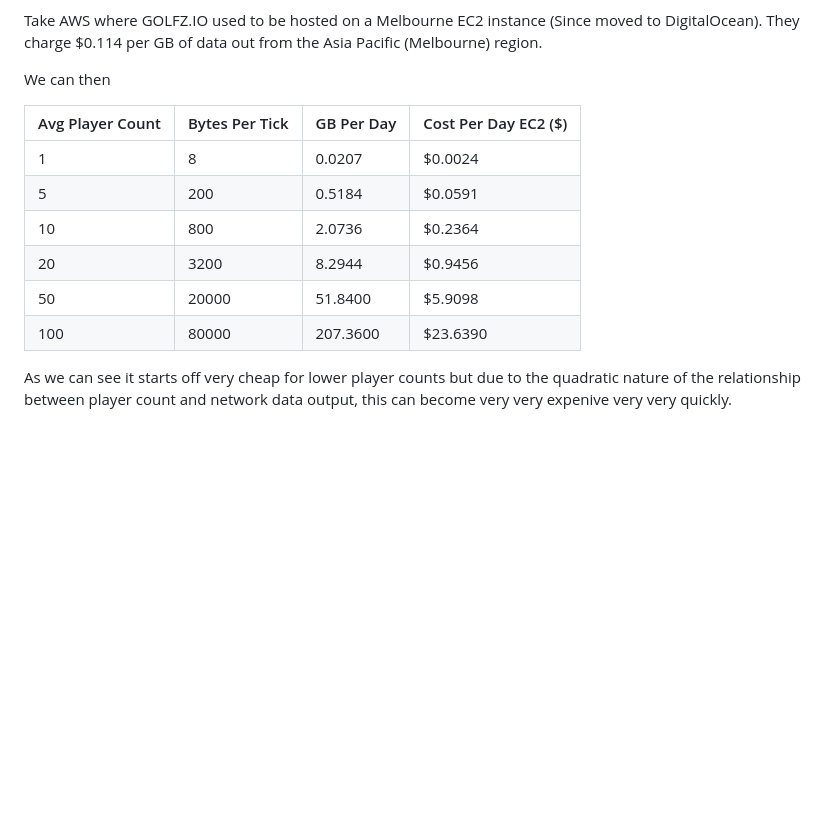
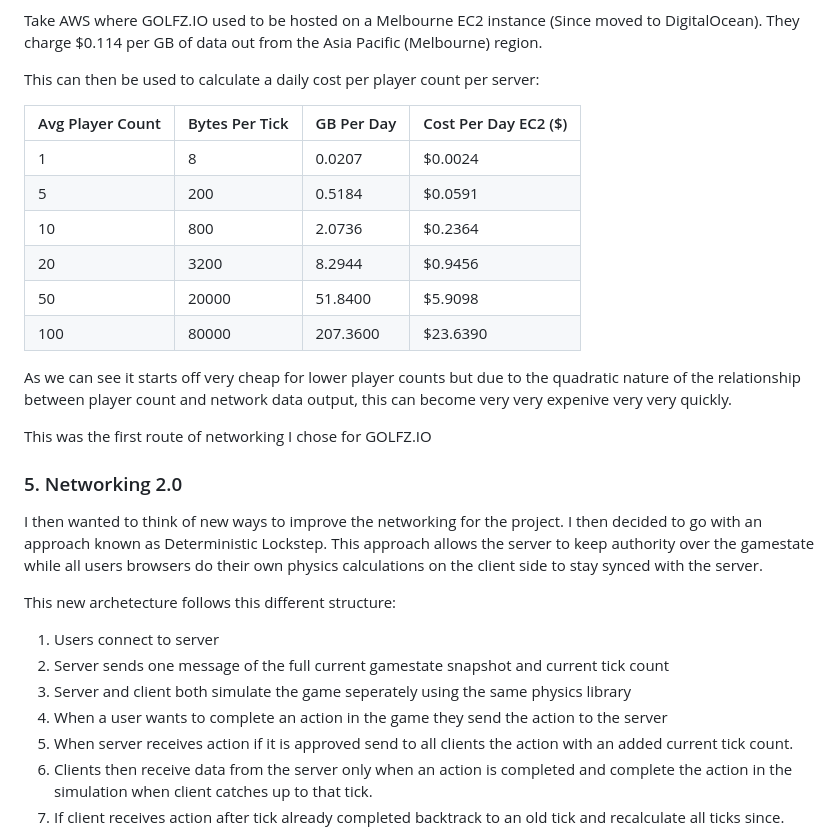
Before and after one commit to Tezzary/portfolio, a Markdown page: projects/golfzio.md, the part around one of its changes. GitHub-like rendering; blank space fills up the shorter version.

```diff
--- a/projects/golfzio.md
+++ b/projects/golfzio.md
@@ -124,7 +124,7 @@ This becomes important when you need to start thinking about deploying the serve
 
 Take AWS where GOLFZ.IO used to be hosted on a Melbourne EC2 instance (Since moved to DigitalOcean). They charge $0.114 per GB of data out from the Asia Pacific (Melbourne) region.
 
-We can then
+This can then be used to calculate a daily cost per player count per server:
 
 | Avg Player Count | Bytes Per Tick | GB Per Day | Cost Per Day EC2 ($) |
 |------------------|----------------|------------|----------------------|
@@ -136,3 +136,20 @@ We can then
 | 100              | 80000          | 207.3600   | $23.6390             |
 
 As we can see it starts off very cheap for lower player counts but due to the quadratic nature of the relationship between player count and network data output, this can become very very expenive very very quickly.
+
+This was the first route of networking I chose for GOLFZ.IO
+
+### 5. Networking 2.0
+
+I then wanted to think of new ways to improve the networking for the project. I then decided to go with an approach known as Deterministic Lockstep. This approach allows the server to keep authority over the gamestate while all users browsers do their own physics calculations on the client side to stay synced with the server.
+
+This new archetecture follows this different structure:
+
+1. Users connect to server
+2. Server sends one message of the full current gamestate snapshot and current tick count
+3. Server and client both simulate the game seperately using the same physics library
+4. When a user wants to complete an action in the game they send the action to the server
+5. When server receives action if it is approved send to all clients the action with an added current tick count.
+6. Clients then receive data from the server only when an action is completed and complete the action in the simulation when client catches up to that tick.
+7. If client receives action after tick already completed backtrack to an old tick and recalculate all ticks since.
+
```
Also changed, not shown: other parts of projects/golfzio.md (+17 -0 lines).
